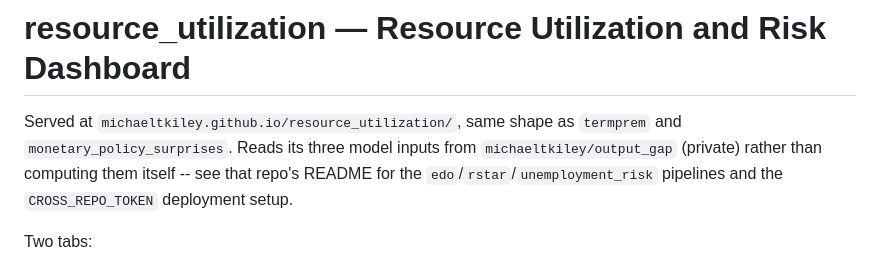
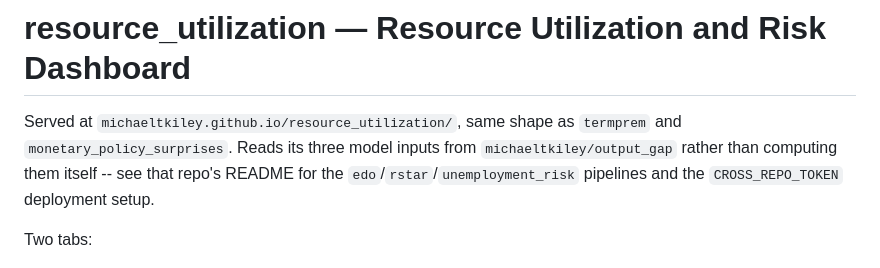
Before and after one commit to michaeltkiley/resource_utilization, a Markdown page: README.md, the part around the change. Rendered like a GitHub page.

Commit message:
README: drop stale "(private)" on output_gap
output_gap is now public.

Co-Authored-By: Claude Sonnet 5 <noreply@anthropic.com>

```diff
--- a/README.md
+++ b/README.md
@@ -2,9 +2,9 @@
 
 Served at `michaeltkiley.github.io/resource_utilization/`, same shape as
 `termprem` and `monetary_policy_surprises`. Reads its three model inputs
-from `michaeltkiley/output_gap` (private) rather than computing them
-itself -- see that repo's README for the `edo`/`rstar`/`unemployment_risk`
-pipelines and the `CROSS_REPO_TOKEN` deployment setup.
+from `michaeltkiley/output_gap` rather than computing them itself -- see
+that repo's README for the `edo`/`rstar`/`unemployment_risk` pipelines
+and the `CROSS_REPO_TOKEN` deployment setup.
 
 Two tabs:
 
```
